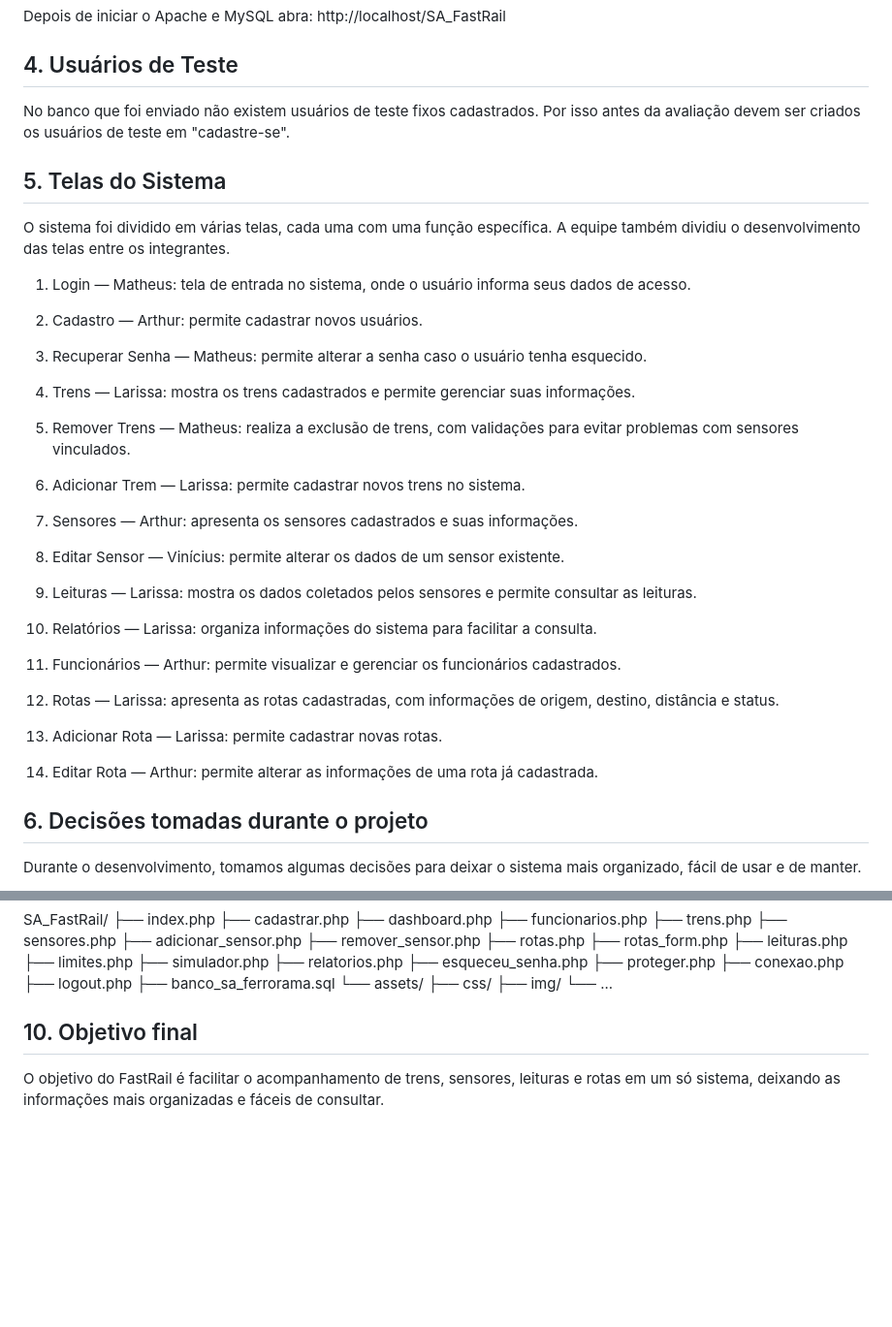
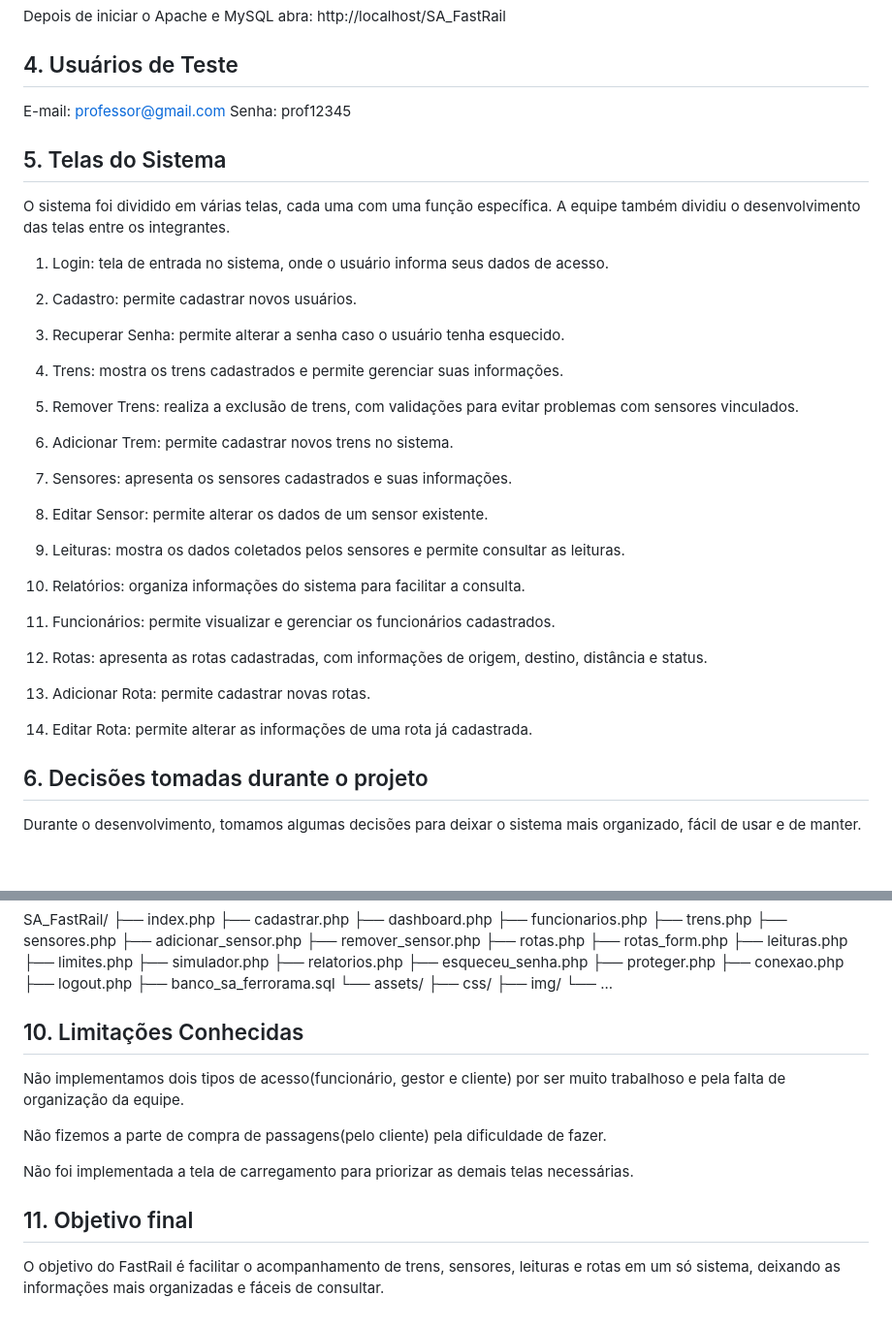
Before and after one commit to larissacomin-debug/SA_FastRail, a Markdown page: README.md, 2 parts joined by grey strips. Shown at 97% size. Drawn GitHub-style; blank space fills up the shorter version.

Commit message:
Update README with limitations and remove author details
Removed author names from system screen descriptions and added known limitations section.

```diff
--- a/README.md
+++ b/README.md
@@ -50,42 +50,41 @@ Depois de iniciar o Apache e MySQL abra: http://localhost/SA_FastRail
 
 ## 4. Usuários de Teste
 
-No banco que foi enviado não existem usuários de teste fixos cadastrados.
-Por isso antes da avaliação devem ser criados os usuários de teste em "cadastre-se".
+E-mail: professor@gmail.com
+Senha: prof12345
 
 
 ## 5. Telas do Sistema
 
 O sistema foi dividido em várias telas, cada uma com uma função específica.
 A equipe também dividiu o desenvolvimento das telas entre os integrantes.
+1. Login: tela de entrada no sistema, onde o usuário informa seus dados de acesso.
 
-1. Login — Matheus: tela de entrada no sistema, onde o usuário informa seus dados de acesso.
+2. Cadastro: permite cadastrar novos usuários.
 
-2. Cadastro — Arthur: permite cadastrar novos usuários.
+3. Recuperar Senha: permite alterar a senha caso o usuário tenha esquecido.
 
-3. Recuperar Senha — Matheus: permite alterar a senha caso o usuário tenha esquecido.
+4. Trens: mostra os trens cadastrados e permite gerenciar suas informações.
 
-4. Trens — Larissa: mostra os trens cadastrados e permite gerenciar suas informações.
+5. Remover Trens: realiza a exclusão de trens, com validações para evitar problemas com sensores vinculados.
 
-5. Remover Trens — Matheus: realiza a exclusão de trens, com validações para evitar problemas com sensores vinculados.
+6. Adicionar Trem: permite cadastrar novos trens no sistema.
 
-6. Adicionar Trem — Larissa: permite cadastrar novos trens no sistema.
+7. Sensores: apresenta os sensores cadastrados e suas informações.
 
-7. Sensores — Arthur: apresenta os sensores cadastrados e suas informações.
+8. Editar Sensor: permite alterar os dados de um sensor existente.
 
-8. Editar Sensor — Vinícius: permite alterar os dados de um sensor existente.
+9. Leituras: mostra os dados coletados pelos sensores e permite consultar as leituras.
 
-9. Leituras — Larissa: mostra os dados coletados pelos sensores e permite consultar as leituras.
+10. Relatórios: organiza informações do sistema para facilitar a consulta.
 
-10. Relatórios — Larissa: organiza informações do sistema para facilitar a consulta.
+11. Funcionários: permite visualizar e gerenciar os funcionários cadastrados.
 
-11. Funcionários — Arthur: permite visualizar e gerenciar os funcionários cadastrados.
+12. Rotas: apresenta as rotas cadastradas, com informações de origem, destino, distância e status.
 
-12. Rotas — Larissa: apresenta as rotas cadastradas, com informações de origem, destino, distância e status.
+13. Adicionar Rota: permite cadastrar novas rotas.
 
-13. Adicionar Rota — Larissa: permite cadastrar novas rotas.
-
-14. Editar Rota — Arthur: permite alterar as informações de uma rota já cadastrada.
+14. Editar Rota: permite alterar as informações de uma rota já cadastrada.
 
 ## 6. Decisões tomadas durante o projeto
 
@@ -182,6 +181,14 @@ SA_FastRail/
     ├── img/
     └── ...
 
-## 10. Objetivo final
+## 10. Limitações Conhecidas
+
+Não implementamos dois tipos de acesso(funcionário, gestor e cliente) por ser muito trabalhoso e pela falta de organização da equipe.
+
+Não fizemos a parte de compra de passagens(pelo cliente) pela dificuldade de fazer.
+
+Não foi implementada a tela de carregamento para priorizar as demais telas necessárias.
+
+## 11. Objetivo final
 
 O objetivo do FastRail é facilitar o acompanhamento de trens, sensores, leituras e rotas em um só sistema, deixando as informações mais organizadas e fáceis de consultar.
```
